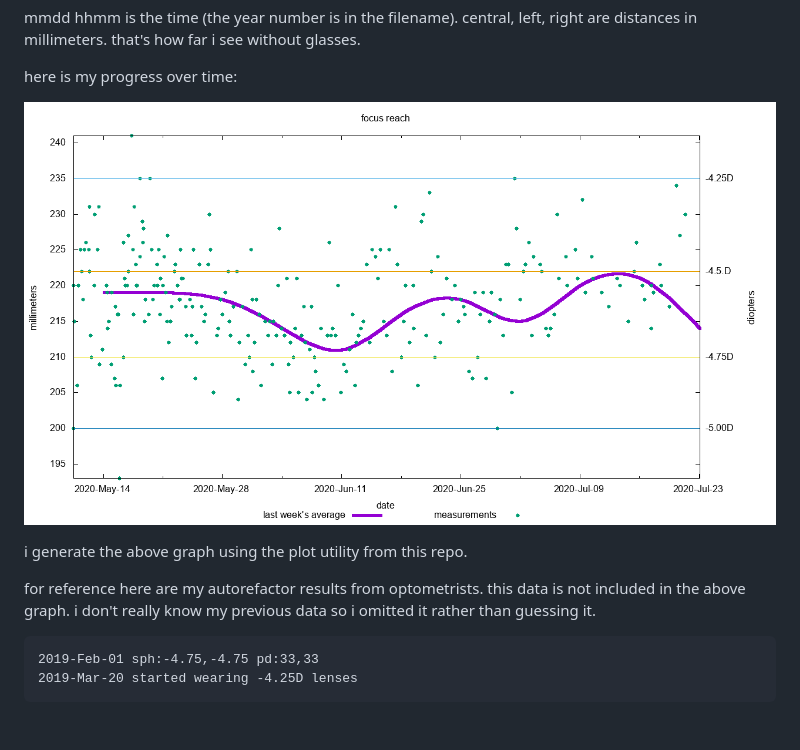
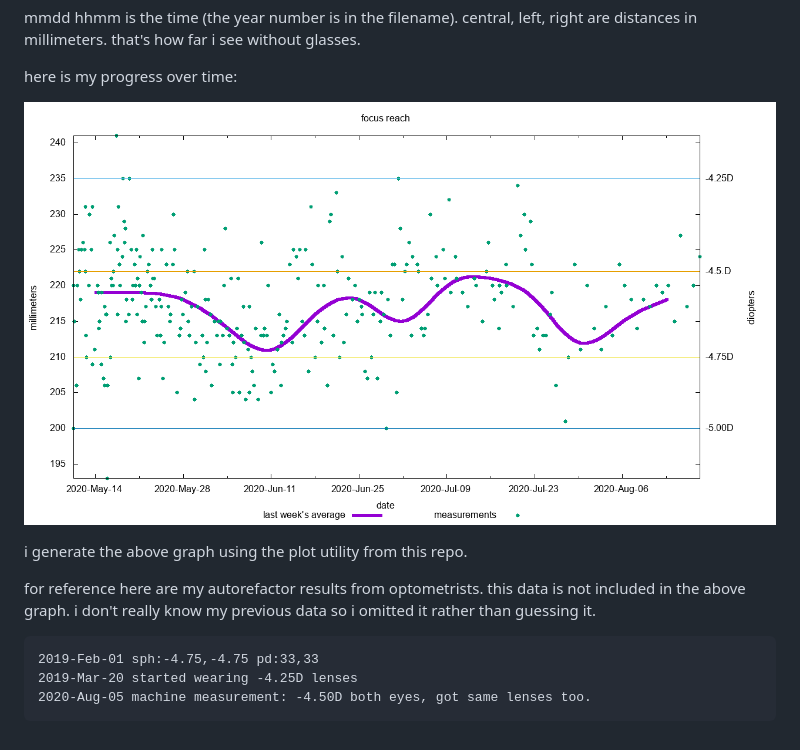
Before and after one commit to ypsu/experiments, a Markdown page: focusreach/readme.md, the part around the change. Rendered like a GitHub page; pictures changed too: focusreach/plot.png.

Commit message:
add data from optometrist (and my data too)

````diff
--- a/focusreach/readme.md
+++ b/focusreach/readme.md
@@ -39,4 +39,5 @@ i don't really know my previous data so i omitted it rather than guessing it.
 ```
 2019-Feb-01 sph:-4.75,-4.75 pd:33,33
 2019-Mar-20 started wearing -4.25D lenses
+2020-Aug-05 machine measurement: -4.50D both eyes, got same lenses too.
 ```
````
Also changed, not shown: 1 other file.
